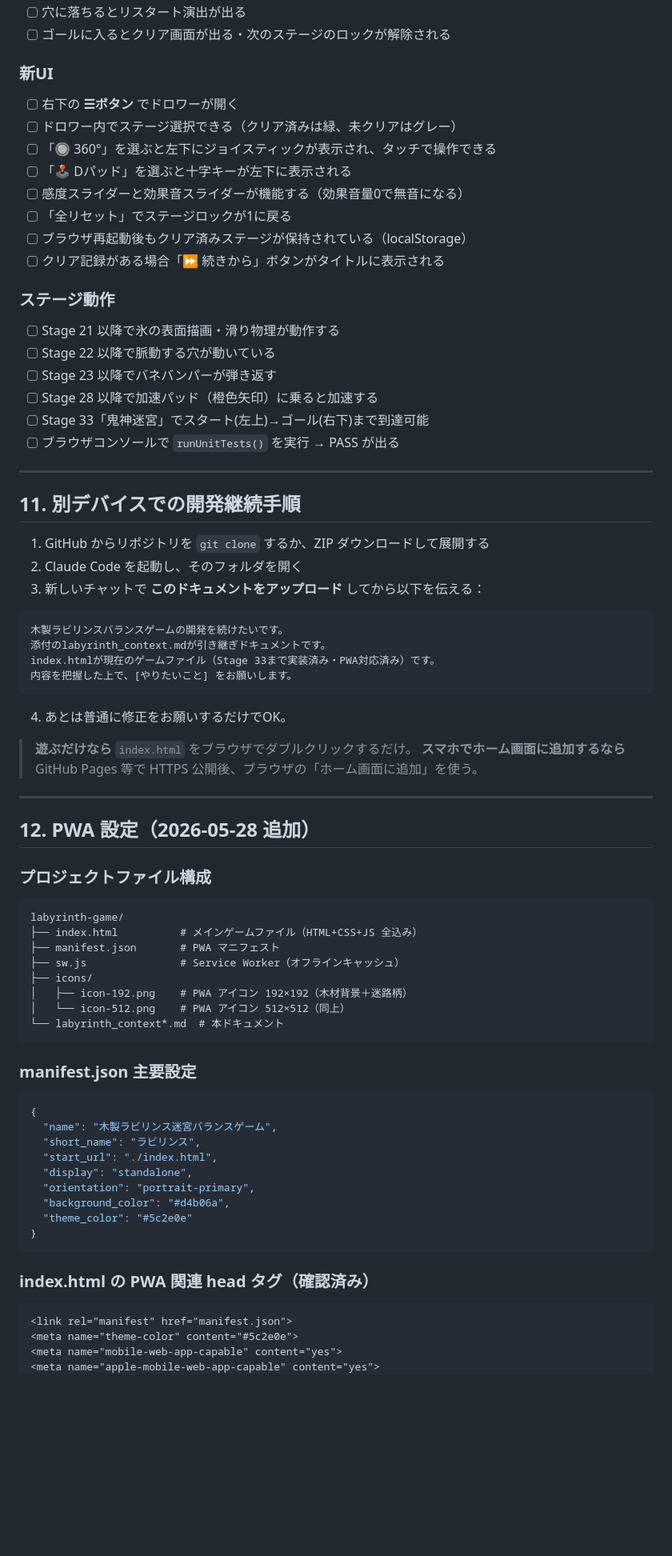
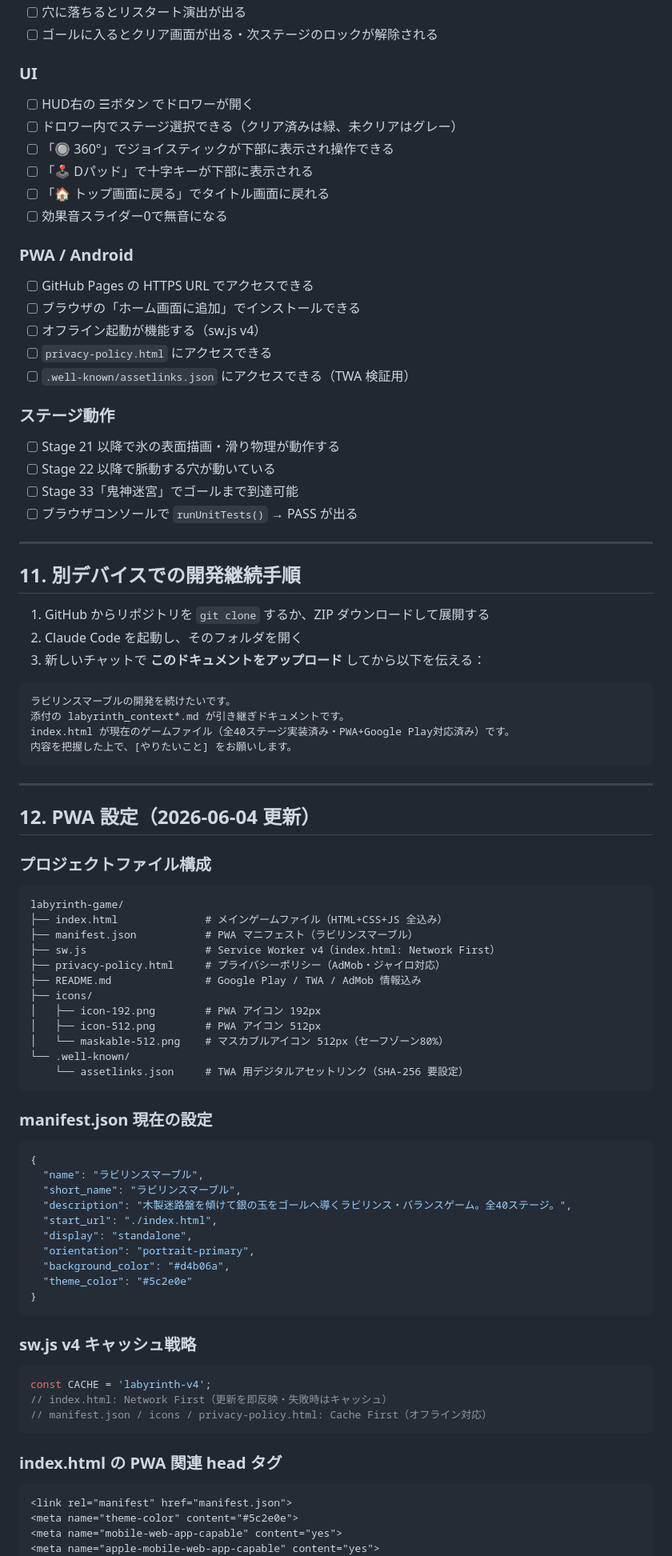
Before and after one commit to shuntube2026-gif/labyrinth-game, a Markdown page: labyrinth_context0528(1).md, the part around one of its changes. Shown at 80% size. GitHub-like rendering; blank space fills up the shorter version.

````diff
--- a/labyrinth_context0528(1).md
+++ b/labyrinth_context0528(1).md
@@ -523,23 +428,26 @@ input.joystickY = dy / JOY_RADIUS;  // -1〜1
 - [ ] 穴に落ちるとリスタート演出が出る
-- [ ] ゴールに入るとクリア画面が出る・次のステージのロックが解除される
+- [ ] ゴールに入るとクリア画面が出る・次ステージのロックが解除される
 
-### 新UI
-- [ ] 右下の **☰ボタン** でドロワーが開く
+### UI
+- [ ] HUD右の ☰ボタン でドロワーが開く
 - [ ] ドロワー内でステージ選択できる（クリア済みは緑、未クリアはグレー）
-- [ ] 「🔘 360°」を選ぶと左下にジョイスティックが表示され、タッチで操作できる
-- [ ] 「🕹 Dパッド」を選ぶと十字キーが左下に表示される
-- [ ] 感度スライダーと効果音スライダーが機能する（効果音量0で無音になる）
-- [ ] 「全リセット」でステージロックが1に戻る
-- [ ] ブラウザ再起動後もクリア済みステージが保持されている（localStorage）
-- [ ] クリア記録がある場合「⏩ 続きから」ボタンがタイトルに表示される
+- [ ] 「🔘 360°」でジョイスティックが下部に表示され操作できる
+- [ ] 「🕹 Dパッド」で十字キーが下部に表示される
+- [ ] 「🏠 トップ画面に戻る」でタイトル画面に戻れる
+- [ ] 効果音スライダー0で無音になる
+
+### PWA / Android
+- [ ] GitHub Pages の HTTPS URL でアクセスできる
+- [ ] ブラウザの「ホーム画面に追加」でインストールできる
+- [ ] オフライン起動が機能する（sw.js v4）
+- [ ] `privacy-policy.html` にアクセスできる
+- [ ] `.well-known/assetlinks.json` にアクセスできる（TWA 検証用）
 
 ### ステージ動作
 - [ ] Stage 21 以降で氷の表面描画・滑り物理が動作する
 - [ ] Stage 22 以降で脈動する穴が動いている
-- [ ] Stage 23 以降でバネバンパーが弾き返す
-- [ ] Stage 28 以降で加速パッド（橙色矢印）に乗ると加速する
-- [ ] Stage 33「鬼神迷宮」でスタート(左上)→ゴール(右下)まで到達可能
-- [ ] ブラウザコンソールで `runUnitTests()` を実行 → PASS が出る
+- [ ] Stage 33「鬼神迷宮」でゴールまで到達可能
+- [ ] ブラウザコンソールで `runUnitTests()` → PASS が出る
 
 ---
 
@@ -550,40 +458,40 @@ input.joystickY = dy / JOY_RADIUS;  // -1〜1
 3. 新しいチャットで **このドキュメントをアップロード** してから以下を伝える：
 
 ```
-木製ラビリンスバランスゲームの開発を続けたいです。
-添付のlabyrinth_context.mdが引き継ぎドキュメントです。
-index.htmlが現在のゲームファイル（Stage 33まで実装済み・PWA対応済み）です。
+ラビリンスマーブルの開発を続けたいです。
+添付の labyrinth_context*.md が引き継ぎドキュメントです。
+index.html が現在のゲームファイル（全40ステージ実装済み・PWA+Google Play対応済み）です。
 内容を把握した上で、[やりたいこと] をお願いします。
 ```
 
-4. あとは普通に修正をお願いするだけでOK。
-
-> **遊ぶだけなら** `index.html` をブラウザでダブルクリックするだけ。
-> **スマホでホーム画面に追加するなら** GitHub Pages 等で HTTPS 公開後、ブラウザの「ホーム画面に追加」を使う。
-
 ---
 
-## 12. PWA 設定（2026-05-28 追加）
+## 12. PWA 設定（2026-06-04 更新）
 
 ### プロジェクトファイル構成
 
 ```
 labyrinth-game/
-├── index.html          # メインゲームファイル（HTML+CSS+JS 全込み）
-├── manifest.json       # PWA マニフェスト
-├── sw.js               # Service Worker（オフラインキャッシュ）
+├── index.html              # メインゲームファイル（HTML+CSS+JS 全込み）
+├── manifest.json           # PWA マニフェスト（ラビリンスマーブル）
+├── sw.js                   # Service Worker v4（index.html: Network First）
+├── privacy-policy.html     # プライバシーポリシー（AdMob・ジャイロ対応）
+├── README.md               # Google Play / TWA / AdMob 情報込み
 ├── icons/
-│   ├── icon-192.png    # PWA アイコン 192×192（木材背景＋迷路柄）
-│   └── icon-512.png    # PWA アイコン 512×512（同上）
-└── labyrinth_context*.md  # 本ドキュメント
+│   ├── icon-192.png        # PWA アイコン 192px
+│   ├── icon-512.png        # PWA アイコン 512px
+│   └── maskable-512.png    # マスカブルアイコン 512px（セーフゾーン80%）
+└── .well-known/
+    └── assetlinks.json     # TWA 用デジタルアセットリンク（SHA-256 要設定）
 ```
 
-### manifest.json 主要設定
+### manifest.json 現在の設定
 
 ```json
 {
-  "name": "木製ラビリンス迷宮バランスゲーム",
-  "short_name": "ラビリンス",
+  "name": "ラビリンスマーブル",
+  "short_name": "ラビリンスマーブル",
+  "description": "木製迷路盤を傾けて銀の玉をゴールへ導くラビリンス・バランスゲーム。全40ステージ。",
   "start_url": "./index.html",
   "display": "standalone",
   "orientation": "portrait-primary",
@@ -592,7 +500,15 @@ labyrinth-game/
 }
 ```
 
-### index.html の PWA 関連 head タグ（確認済み）
+### sw.js v4 キャッシュ戦略
+
+```javascript
+const CACHE = 'labyrinth-v4';
+// index.html: Network First（更新を即反映・失敗時はキャッシュ）
+// manifest.json / icons / privacy-policy.html: Cache First（オフライン対応）
+```
+
+### index.html の PWA 関連 head タグ
 
 ```html
 <link rel="manifest" href="manifest.json">
````
Also changed, not shown: other parts of labyrinth_context0528(1).md (+165 -280 lines).
